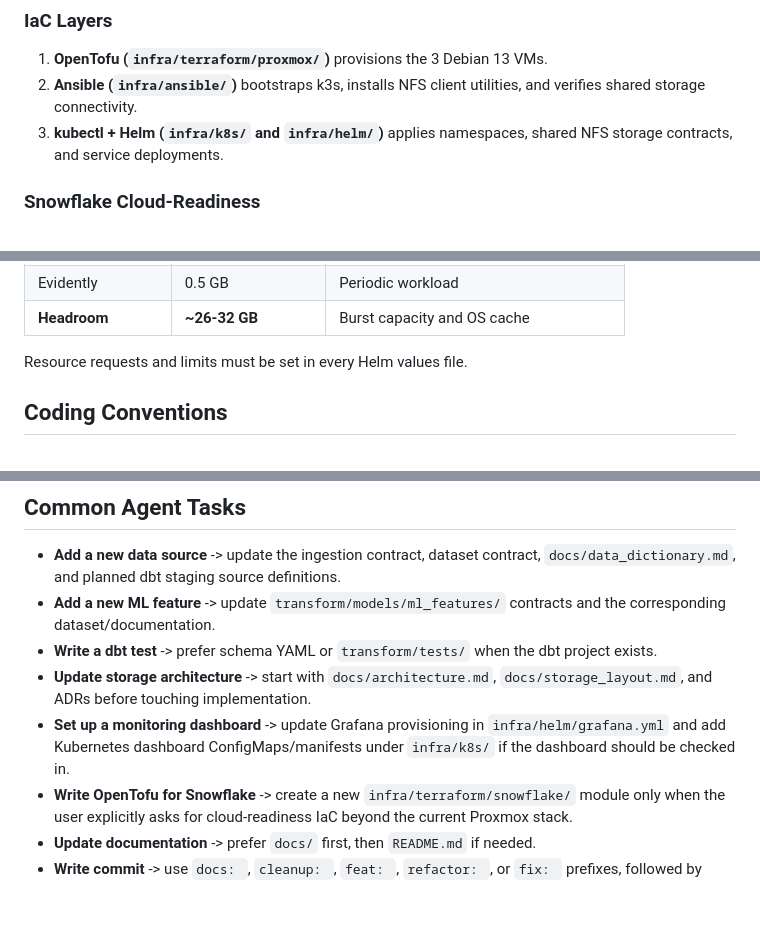
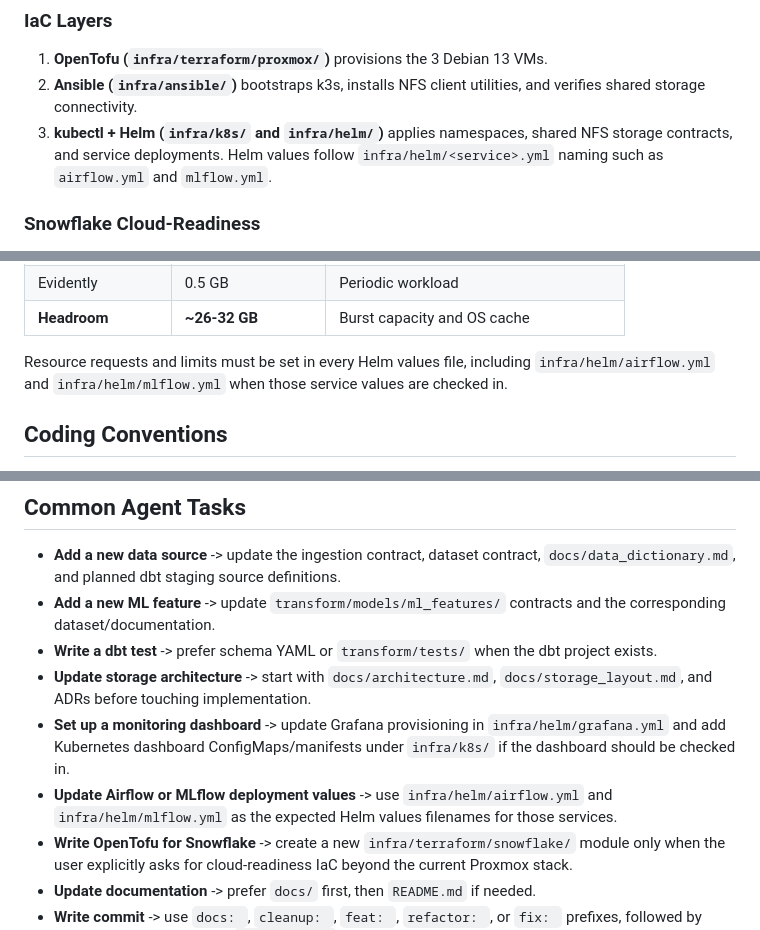
Before and after one commit to RichardNooooh/EVEOnlineAnalytics, a Markdown page: AGENTS.md, 3 parts joined by grey strips. GitHub-like rendering; blank space fills up the shorter version.

Commit message:
docs: Update Helm values guidance in AGENTS
docs: Document `airflow.yml` and `mlflow.yml` as the expected Helm values filenames in AGENTS.md.
docs: Clarify Helm values resource limit guidance for Airflow and MLflow service files.

Co-Authored-By: GPT-5.4 (high) via OpenCode

```diff
--- a/AGENTS.md
+++ b/AGENTS.md
@@ -213,7 +213,8 @@ eve-market-analytics/
 2. **Ansible (`infra/ansible/`)** bootstraps k3s, installs NFS client utilities, and
    verifies shared storage connectivity.
 3. **kubectl + Helm (`infra/k8s/` and `infra/helm/`)** applies namespaces, shared NFS
-   storage contracts, and service deployments.
+   storage contracts, and service deployments. Helm values follow
+   `infra/helm/<service>.yml` naming such as `airflow.yml` and `mlflow.yml`.
 
 ### Snowflake Cloud-Readiness
 
@@ -236,7 +237,9 @@ eve-market-analytics/
 | Evidently | 0.5 GB | Periodic workload |
 | **Headroom** | **~26-32 GB** | Burst capacity and OS cache |
 
-Resource requests and limits must be set in every Helm values file.
+Resource requests and limits must be set in every Helm values file, including
+`infra/helm/airflow.yml` and `infra/helm/mlflow.yml` when those service values are
+checked in.
 
 ## Coding Conventions
 
@@ -260,8 +263,10 @@ Resource requests and limits must be set in every Helm values file.
 - **Update storage architecture** -> start with `docs/architecture.md`,
   `docs/storage_layout.md`, and ADRs before touching implementation.
 - **Set up a monitoring dashboard** -> update Grafana provisioning in
-  `infra/helm/grafana.yml` and add Kubernetes dashboard ConfigMaps/manifests under
-  `infra/k8s/` if the dashboard should be checked in.
+   `infra/helm/grafana.yml` and add Kubernetes dashboard ConfigMaps/manifests under
+   `infra/k8s/` if the dashboard should be checked in.
+- **Update Airflow or MLflow deployment values** -> use `infra/helm/airflow.yml` and
+  `infra/helm/mlflow.yml` as the expected Helm values filenames for those services.
 - **Write OpenTofu for Snowflake** -> create a new `infra/terraform/snowflake/`
   module only when the user explicitly asks for cloud-readiness IaC beyond the current
   Proxmox stack.
```
